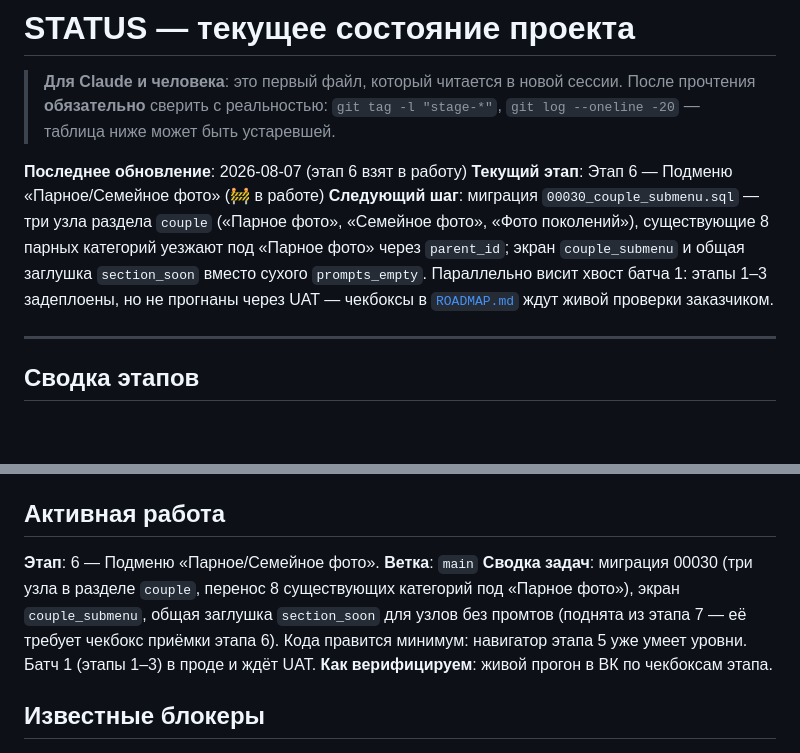
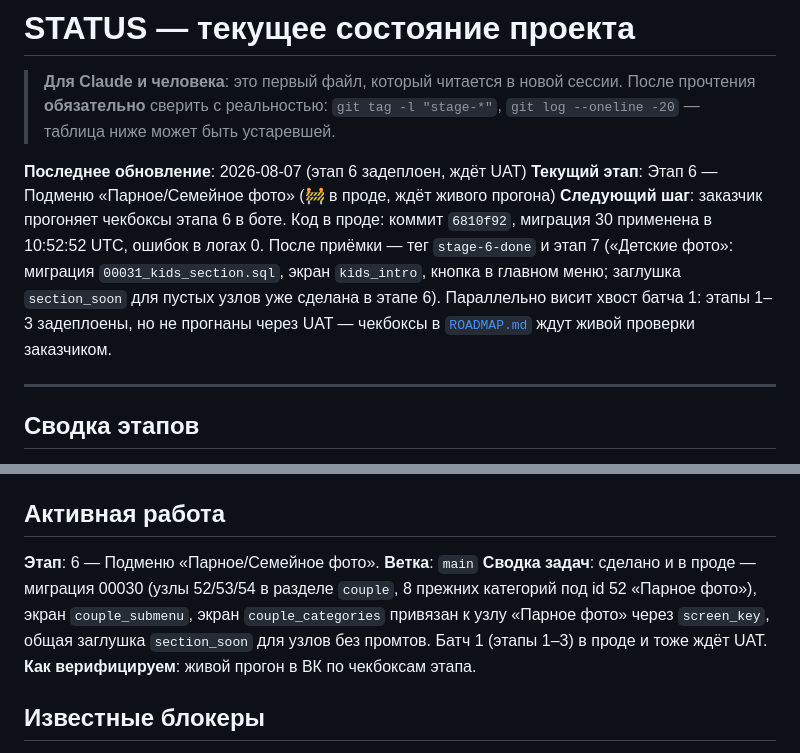
Before and after one commit to dimatolpygin/vk_project, a Markdown page: docs/STATUS.md, 2 parts joined by grey strips. Drawn GitHub-style; blank space fills up the shorter version.

Commit message:
chore(status): этап 6 задеплоен, ждёт UAT
Co-Authored-By: Claude Opus 5 (1M context) <noreply@anthropic.com>

```diff
--- a/docs/STATUS.md
+++ b/docs/STATUS.md
@@ -4,9 +4,9 @@
 > прочтения **обязательно** сверить с реальностью: `git tag -l "stage-*"`,
 > `git log --oneline -20` — таблица ниже может быть устаревшей.
 
-**Последнее обновление**: 2026-08-07 (этап 6 взят в работу)
-**Текущий этап**: Этап 6 — Подменю «Парное/Семейное фото» (🚧 в работе)
-**Следующий шаг**: миграция `00030_couple_submenu.sql` — три узла раздела `couple` («Парное фото», «Семейное фото», «Фото поколений»), существующие 8 парных категорий уезжают под «Парное фото» через `parent_id`; экран `couple_submenu` и общая заглушка `section_soon` вместо сухого `prompts_empty`. Параллельно висит хвост батча 1: этапы 1–3 задеплоены, но не прогнаны через UAT — чекбоксы в [`ROADMAP.md`](ROADMAP.md) ждут живой проверки заказчиком.
+**Последнее обновление**: 2026-08-07 (этап 6 задеплоен, ждёт UAT)
+**Текущий этап**: Этап 6 — Подменю «Парное/Семейное фото» (🚧 в проде, ждёт живого прогона)
+**Следующий шаг**: заказчик прогоняет чекбоксы этапа 6 в боте. Код в проде: коммит `6810f92`, миграция 30 применена в 10:52:52 UTC, ошибок в логах 0. После приёмки — тег `stage-6-done` и этап 7 («Детские фото»: миграция `00031_kids_section.sql`, экран `kids_intro`, кнопка в главном меню; заглушка `section_soon` для пустых узлов уже сделана в этапе 6). Параллельно висит хвост батча 1: этапы 1–3 задеплоены, но не прогнаны через UAT — чекбоксы в [`ROADMAP.md`](ROADMAP.md) ждут живой проверки заказчиком.
 
 ---
 
@@ -37,7 +37,7 @@
 
 **Этап**: 6 — Подменю «Парное/Семейное фото».
 **Ветка**: `main`
-**Сводка задач**: миграция 00030 (три узла в разделе `couple`, перенос 8 существующих категорий под «Парное фото»), экран `couple_submenu`, общая заглушка `section_soon` для узлов без промтов (поднята из этапа 7 — её требует чекбокс приёмки этапа 6). Кода правится минимум: навигатор этапа 5 уже умеет уровни. Батч 1 (этапы 1–3) в проде и ждёт UAT.
+**Сводка задач**: сделано и в проде — миграция 00030 (узлы 52/53/54 в разделе `couple`, 8 прежних категорий под id 52 «Парное фото»), экран `couple_submenu`, экран `couple_categories` привязан к узлу «Парное фото» через `screen_key`, общая заглушка `section_soon` для узлов без промтов. Батч 1 (этапы 1–3) в проде и тоже ждёт UAT.
 **Как верифицируем**: живой прогон в ВК по чекбоксам этапа.
 
 ## Известные блокеры
```
